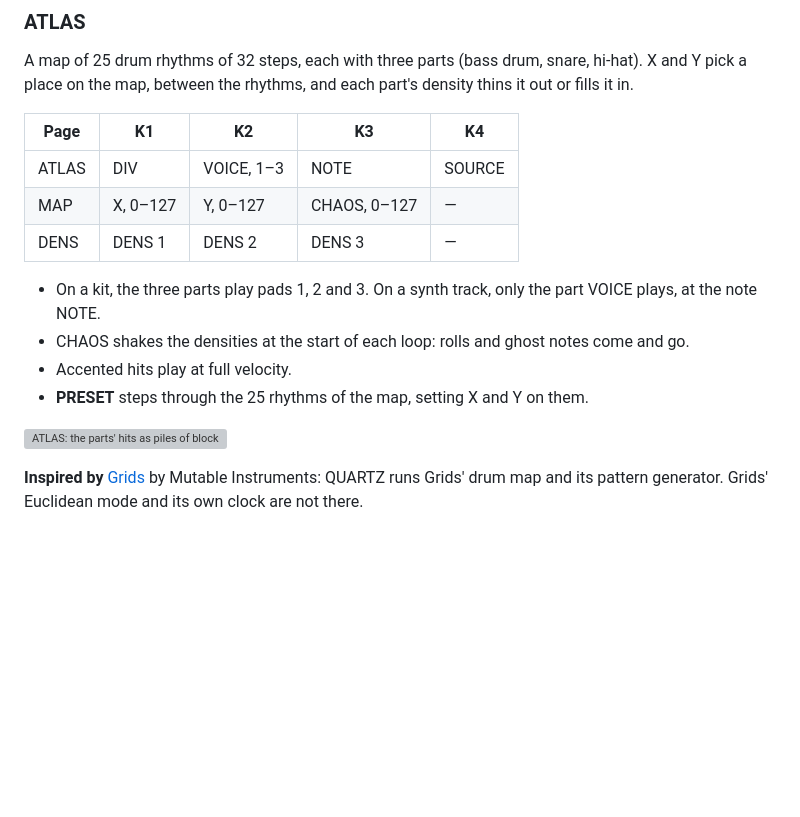
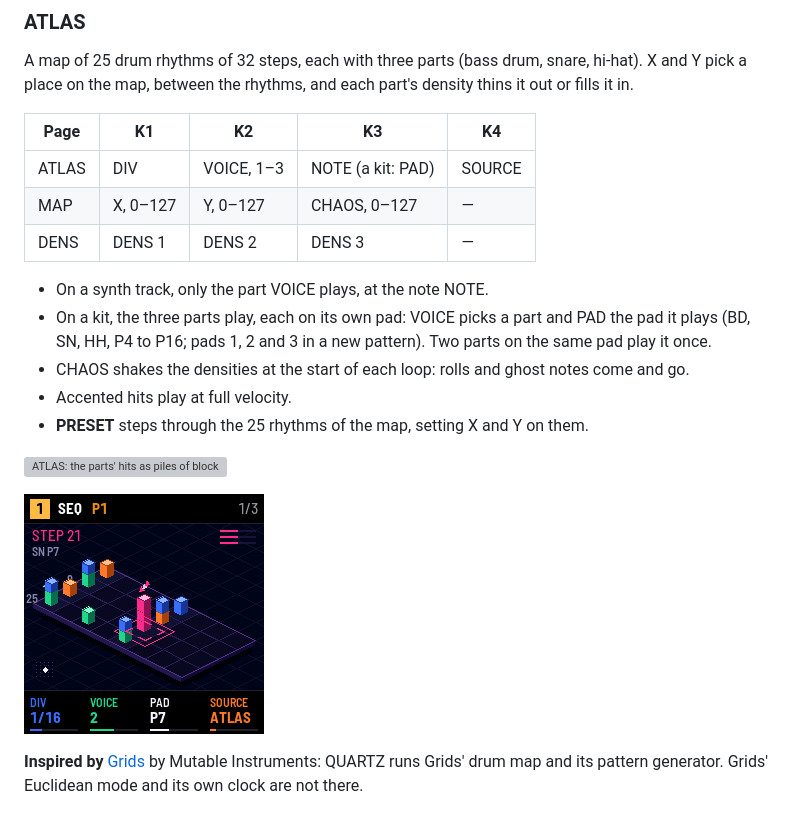
Before and after one commit to F0nski/quartz, a Markdown page: app/docs/MANUAL.md, the part around the change. GitHub-like rendering; pictures changed too: app/docs/img/source-atlas-kit.png (added); blank space fills up the shorter version; grey boxes are pictures that could not be loaded.

```diff
--- a/app/docs/MANUAL.md
+++ b/app/docs/MANUAL.md
@@ -777,16 +777,20 @@ map, between the rhythms, and each part's density thins it out or fills it in.
 
 | Page | K1 | K2 | K3 | K4 |
 | --- | --- | --- | --- | --- |
-| ATLAS | DIV | VOICE, 1–3 | NOTE | SOURCE |
+| ATLAS | DIV | VOICE, 1–3 | NOTE (a kit: PAD) | SOURCE |
 | MAP | X, 0–127 | Y, 0–127 | CHAOS, 0–127 | — |
 | DENS | DENS 1 | DENS 2 | DENS 3 | — |
 
-- On a kit, the three parts play pads 1, 2 and 3. On a synth track, only the part VOICE plays, at the note NOTE.
+- On a synth track, only the part VOICE plays, at the note NOTE.
+- On a kit, the three parts play, each on its own pad: VOICE picks a part and PAD the pad it plays (BD, SN, HH, P4 to
+  P16; pads 1, 2 and 3 in a new pattern). Two parts on the same pad play it once.
 - CHAOS shakes the densities at the start of each loop: rolls and ghost notes come and go.
 - Accented hits play at full velocity.
 - **PRESET** steps through the 25 rhythms of the map, setting X and Y on them.
 
 ![ATLAS: the parts' hits as piles of blocks on a plateau, the step playing in pink](img/source-atlas.png "ATLAS")
+
+![ATLAS on a kit: VOICE 2, the snare part, plays pad 7](img/source-atlas-kit.png "ATLAS on a kit")
 
 **Inspired by** [Grids](https://pichenettes.github.io/mutable-instruments-documentation/modules/grids/manual/) by
 Mutable Instruments: QUARTZ runs Grids' drum map and its pattern generator. Grids' Euclidean mode and its own clock
```
Also changed, not shown: 9 other files.
